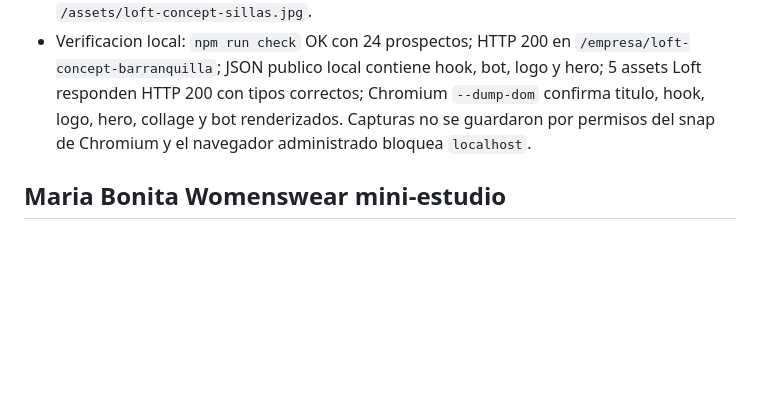
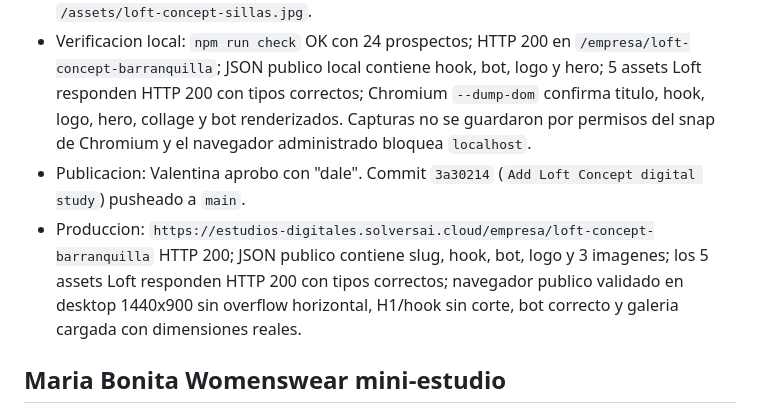
Before and after one commit to silvanasolvers/estudio-digital-solvers, a Markdown page: tasks/todo.md, the part around one of its changes. GitHub-like rendering; blank space fills up the shorter version.

Commit message:
Document Loft Concept deployment

```diff
--- a/tasks/todo.md
+++ b/tasks/todo.md
@@ -23,6 +23,8 @@
 - Web verificada: catalogo/tienda, carrito de cotizacion, solicitud de cita, categorias sofas/sillas/poltronas/mesas/camas/consolas, sede principal Cra 62 #76-170 y showroom Cra 51b #79-118 Barranquilla.
 - Assets locales oficiales agregados: `/assets/loft-concept-logo.png`, `/assets/loft-concept-showroom.jpg`, `/assets/loft-concept-sofas.jpg`, `/assets/loft-concept-comedores.jpg`, `/assets/loft-concept-sillas.jpg`.
 - Verificacion local: `npm run check` OK con 24 prospectos; HTTP 200 en `/empresa/loft-concept-barranquilla`; JSON publico local contiene hook, bot, logo y hero; 5 assets Loft responden HTTP 200 con tipos correctos; Chromium `--dump-dom` confirma titulo, hook, logo, hero, collage y bot renderizados. Capturas no se guardaron por permisos del snap de Chromium y el navegador administrado bloquea `localhost`.
+- Publicacion: Valentina aprobo con "dale". Commit `3a30214` (`Add Loft Concept digital study`) pusheado a `main`.
+- Produccion: `https://estudios-digitales.solversai.cloud/empresa/loft-concept-barranquilla` HTTP 200; JSON publico contiene slug, hook, bot, logo y 3 imagenes; los 5 assets Loft responden HTTP 200 con tipos correctos; navegador publico validado en desktop 1440x900 sin overflow horizontal, H1/hook sin corte, bot correcto y galeria cargada con dimensiones reales.
 
 ## Maria Bonita Womenswear mini-estudio
 
```
Also changed, not shown: other parts of tasks/todo.md (+2 -2 lines).
